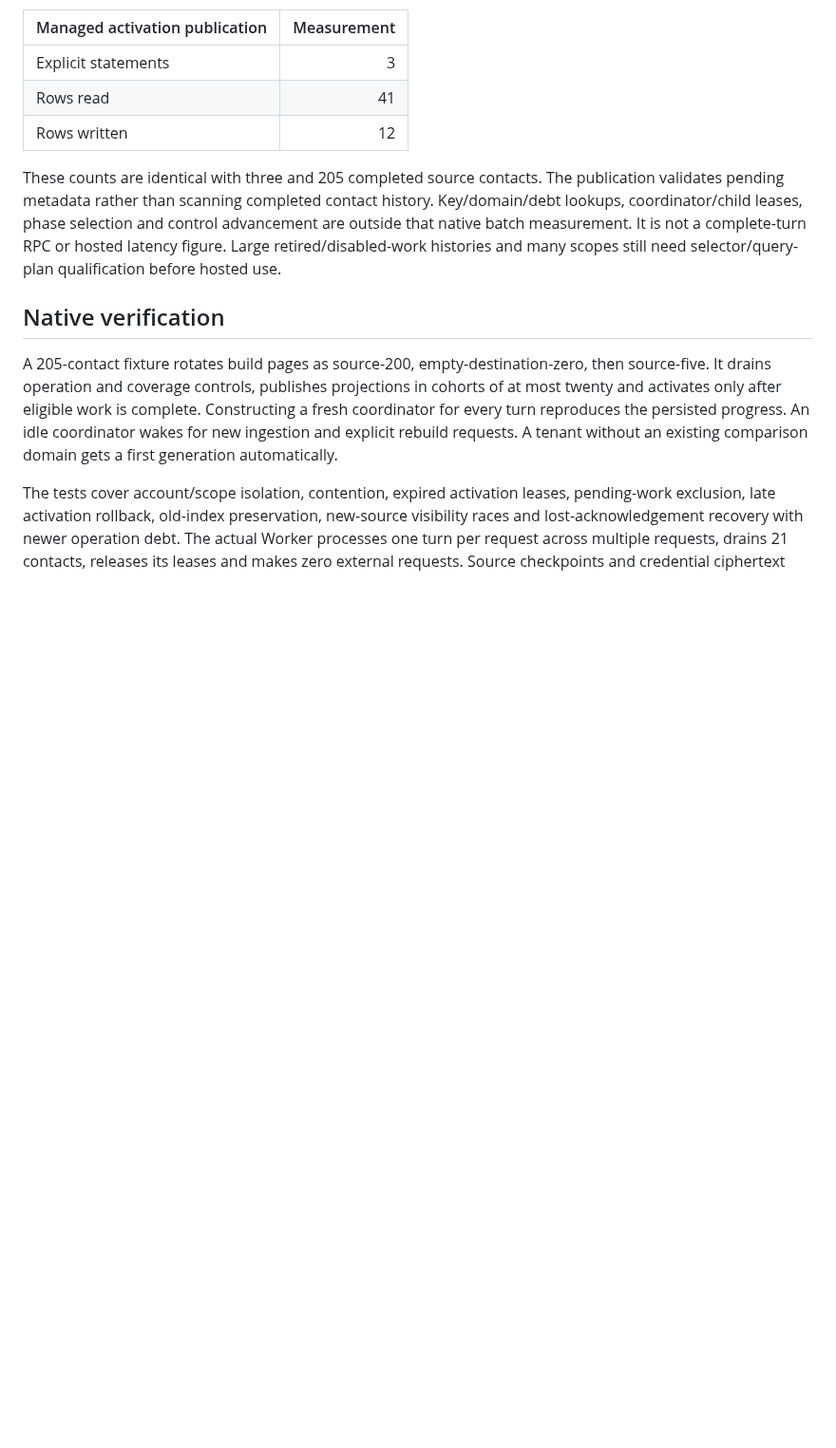
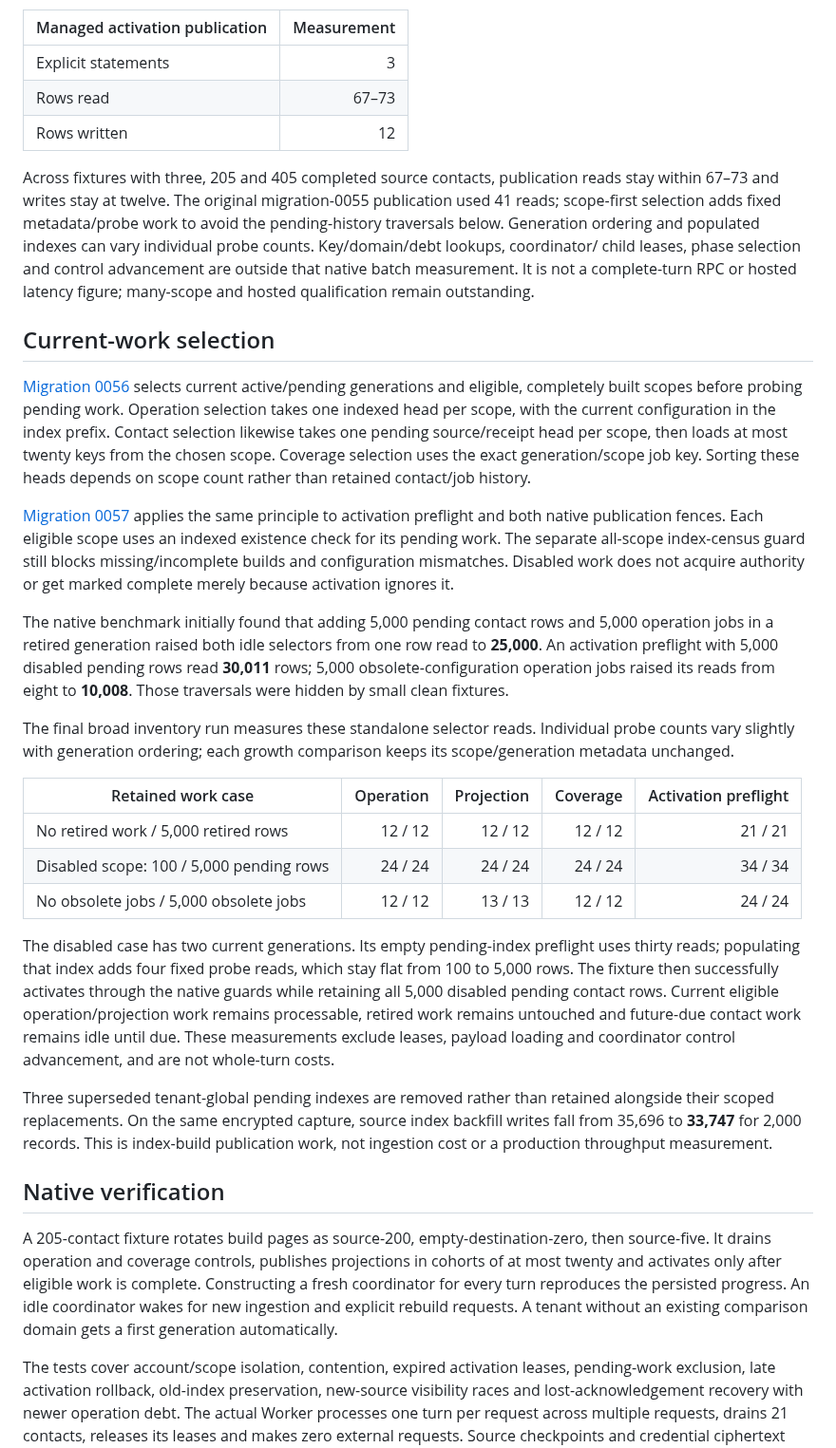
Before and after one commit to rwjblue/lofi-qso-ferry, a Markdown page: docs/evidence-inventory-coordinator.md, the part around one of its changes. Shown at 95% size. Rendered like a GitHub page; blank space fills up the shorter version.

```diff
--- a/docs/evidence-inventory-coordinator.md
+++ b/docs/evidence-inventory-coordinator.md
@@ -60,15 +60,63 @@ a seven-day minimum retention; collection remains future work.
 | Managed activation publication | Measurement |
 | ------------------------------ | ----------: |
 | Explicit statements            |           3 |
-| Rows read                      |          41 |
+| Rows read                      |       67–73 |
 | Rows written                   |          12 |
 
-These counts are identical with three and 205 completed source contacts. The
-publication validates pending metadata rather than scanning completed contact
-history. Key/domain/debt lookups, coordinator/child leases, phase selection and
-control advancement are outside that native batch measurement. It is not a
-complete-turn RPC or hosted latency figure. Large retired/disabled-work histories
-and many scopes still need selector/query-plan qualification before hosted use.
+Across fixtures with three, 205 and 405 completed source contacts, publication
+reads stay within 67–73 and writes stay at twelve. The original migration-0055
+publication used 41 reads; scope-first selection adds fixed metadata/probe work
+to avoid the pending-history traversals below. Generation ordering and populated
+indexes can vary individual probe counts. Key/domain/debt lookups, coordinator/
+child leases, phase selection and control advancement are outside that native
+batch measurement. It is not a complete-turn RPC or hosted latency figure;
+many-scope and hosted qualification remain outstanding.
+
+## Current-work selection
+
+[Migration 0056](../migrations/0056_inventory_current_work_selection.sql) selects
+current active/pending generations and eligible, completely built scopes before
+probing pending work. Operation selection takes one indexed head per scope, with
+the current configuration in the index prefix. Contact selection likewise takes
+one pending source/receipt head per scope, then loads at most twenty keys from the
+chosen scope. Coverage selection uses the exact generation/scope job key. Sorting
+these heads depends on scope count rather than retained contact/job history.
+
+[Migration 0057](../migrations/0057_inventory_scoped_activation_debt.sql) applies
+the same principle to activation preflight and both native publication fences.
+Each eligible scope uses an indexed existence check for its pending work. The
+separate all-scope index-census guard still blocks missing/incomplete builds and
+configuration mismatches. Disabled work does not acquire authority or get marked
+complete merely because activation ignores it.
+
+The native benchmark initially found that adding 5,000 pending contact rows and
+5,000 operation jobs in a retired generation raised both idle selectors from one
+row read to **25,000**. An activation preflight with 5,000 disabled pending rows
+read **30,011** rows; 5,000 obsolete-configuration operation jobs raised its reads
+from eight to **10,008**. Those traversals were hidden by small clean fixtures.
+
+The final broad inventory run measures these standalone selector reads. Individual
+probe counts vary slightly with generation ordering; each growth comparison keeps
+its scope/generation metadata unchanged.
+
+| Retained work case                       | Operation | Projection | Coverage | Activation preflight |
+| ---------------------------------------- | --------: | ---------: | -------: | -------------------: |
+| No retired work / 5,000 retired rows     |   12 / 12 |    12 / 12 |  12 / 12 |              21 / 21 |
+| Disabled scope: 100 / 5,000 pending rows |   24 / 24 |    24 / 24 |  24 / 24 |              34 / 34 |
+| No obsolete jobs / 5,000 obsolete jobs   |   12 / 12 |    13 / 13 |  12 / 12 |              24 / 24 |
+
+The disabled case has two current generations. Its empty pending-index preflight
+uses thirty reads; populating that index adds four fixed probe reads, which stay flat
+from 100 to 5,000 rows. The fixture then successfully activates through the native
+guards while retaining all 5,000 disabled pending contact rows. Current eligible
+operation/projection work remains processable, retired work remains untouched and
+future-due contact work remains idle until due. These measurements exclude leases,
+payload loading and coordinator control advancement, and are not whole-turn costs.
+
+Three superseded tenant-global pending indexes are removed rather than retained
+alongside their scoped replacements. On the same encrypted capture, source index
+backfill writes fall from 35,696 to **33,747** for 2,000 records. This is index-build
+publication work, not ingestion cost or a production throughput measurement.
 
 ## Native verification
 
```
Also changed, not shown: other parts of docs/evidence-inventory-coordinator.md (+17 -17 lines), docs/inventory-reconciliation-design.md (+3 -1 lines).
